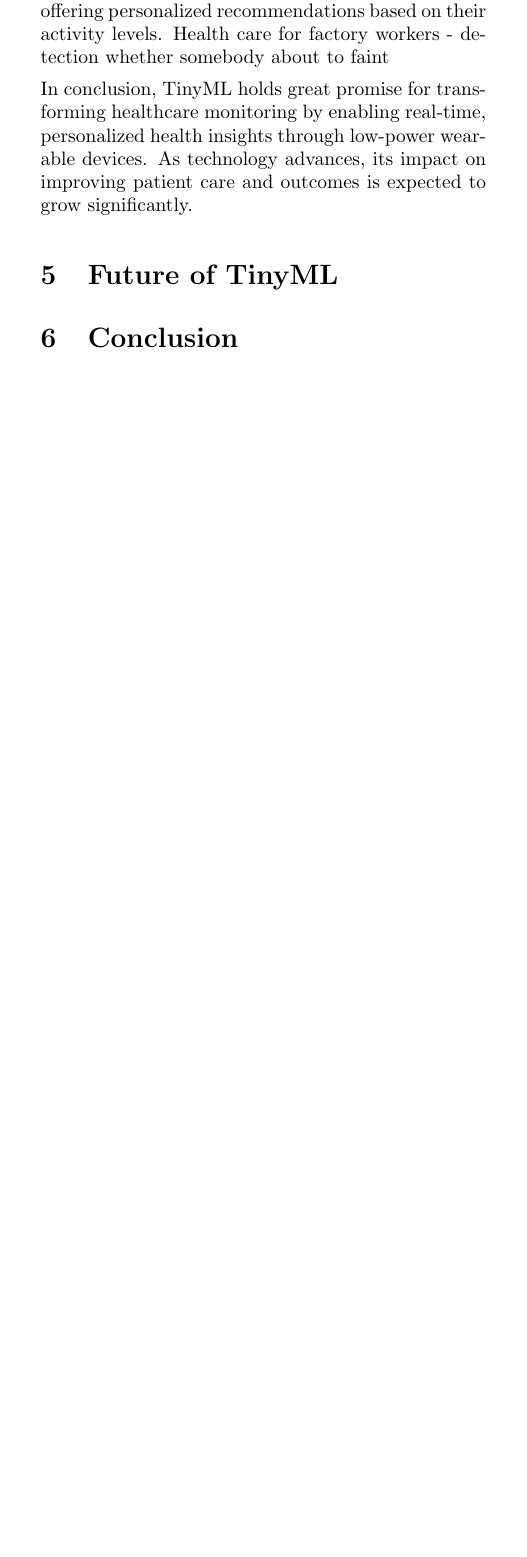
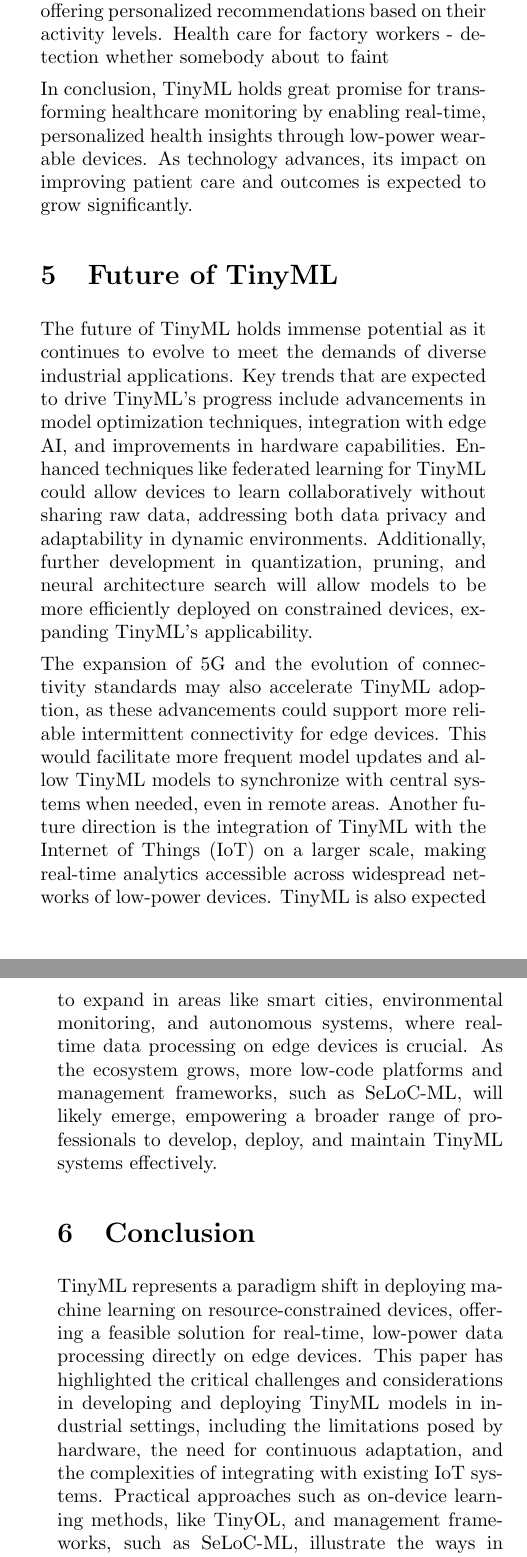
Before and after one commit to TrungNguyen1409/tinyml-seminar-paper, a LaTeX paper (seminarpaper.tex): part of one column of page 7 of 8 before the commit and two parts of the columns of pages 7 and 8 of 9 after it, the two joined at a grey line, cut so that both start at the same text, the shorter picture padded with empty space. Compiled offline with pdfLaTeX.

Commit message:
save draft

```diff
--- a/seminarpaper.tex
+++ b/seminarpaper.tex
@@ -259,11 +259,16 @@ In conclusion, TinyML holds great promise for transforming healthcare monitoring
 \section{Future of TinyML }
 \label{future_of_tinyml}
 
+The future of TinyML holds immense potential as it continues to evolve to meet the demands of diverse industrial applications. Key trends that are expected to drive TinyML's progress include advancements in model optimization techniques, integration with edge AI, and improvements in hardware capabilities. Enhanced techniques like federated learning for TinyML could allow devices to learn collaboratively without sharing raw data, addressing both data privacy and adaptability in dynamic environments. Additionally, further development in quantization, pruning, and neural architecture search will allow models to be more efficiently deployed on constrained devices, expanding TinyML’s applicability.
 
+The expansion of 5G and the evolution of connectivity standards may also accelerate TinyML adoption, as these advancements could support more reliable intermittent connectivity for edge devices. This would facilitate more frequent model updates and allow TinyML models to synchronize with central systems when needed, even in remote areas. Another future direction is the integration of TinyML with the Internet of Things (IoT) on a larger scale, making real-time analytics accessible across widespread networks of low-power devices. TinyML is also expected to expand in areas like smart cities, environmental monitoring, and autonomous systems, where real-time data processing on edge devices is crucial. As the ecosystem grows, more low-code platforms and management frameworks, such as SeLoC-ML, will likely emerge, empowering a broader range of professionals to develop, deploy, and maintain TinyML systems effectively.
 
 \section{Conclusion}
 \label{conclusion}
 
+TinyML represents a paradigm shift in deploying machine learning on resource-constrained devices, offering a feasible solution for real-time, low-power data processing directly on edge devices. This paper has highlighted the critical challenges and considerations in developing and deploying TinyML models in industrial settings, including the limitations posed by hardware, the need for continuous adaptation, and the complexities of integrating with existing IoT systems. Practical approaches such as on-device learning methods, like TinyOL, and management frameworks, such as SeLoC-ML, illustrate the ways in which TinyML can be efficiently scaled and managed to meet industrial demands.
+
+The use cases discussed—spanning predictive maintenance, smart agriculture, and healthcare monitoring—demonstrate TinyML's transformative potential across industries, providing insights into its real-world applications and impact. While challenges remain, the ongoing advancements in hardware, model optimization techniques, and low-code platforms offer promising solutions to further simplify and enhance the deployment of TinyML systems. TinyML is well-positioned to continue expanding its impact, bringing intelligent edge computing capabilities closer to a wider range of industrial applications and enabling smarter, more efficient systems across the globe.
 
 
 
```
Also changed, not shown: seminarpaper.pdf, 2 other files.
